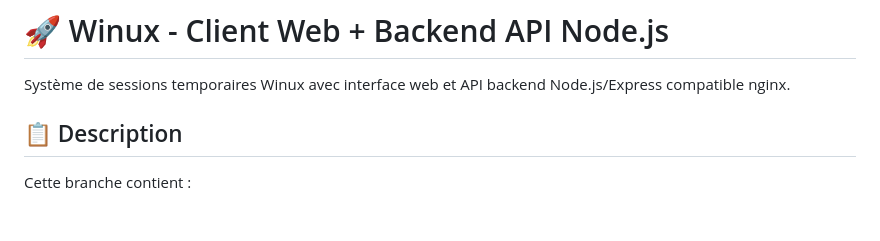
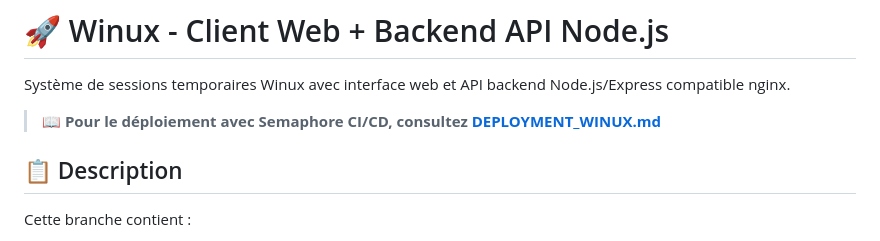
Before and after one commit to Bros-Insanity/nuit-info-2025, a Markdown page: README_WINUX.md, the part around the change. Rendered like a GitHub page; blank space fills up the shorter version.

Commit message:
docs: ajout documentation complète de déploiement Winux avec Semaphore

```diff
--- a/README_WINUX.md
+++ b/README_WINUX.md
@@ -1,6 +1,8 @@
 # 🚀 Winux - Client Web + Backend API Node.js
 
 Système de sessions temporaires Winux avec interface web et API backend Node.js/Express compatible nginx.
+
+> 📖 **Pour le déploiement avec Semaphore CI/CD, consultez [DEPLOYMENT_WINUX.md](DEPLOYMENT_WINUX.md)**
 
 ## 📋 Description
 
```
Also changed, not shown: DEPLOYMENT_WINUX.md (added, +406 -0 lines).
